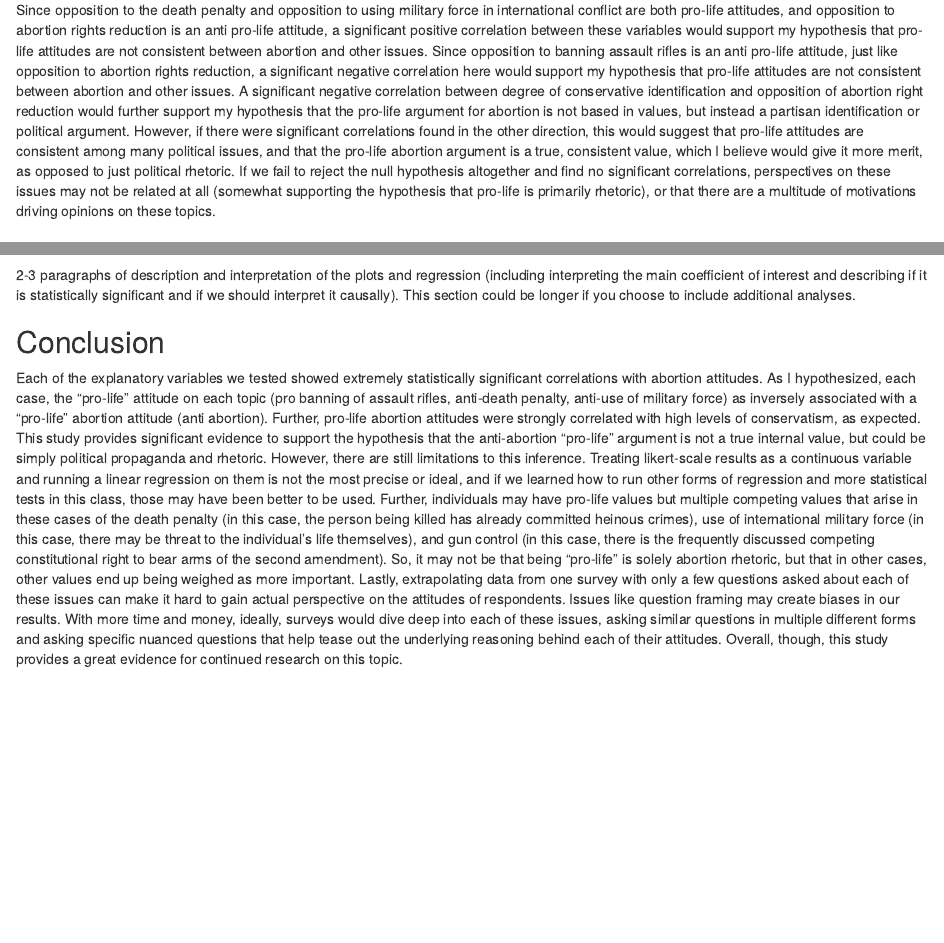
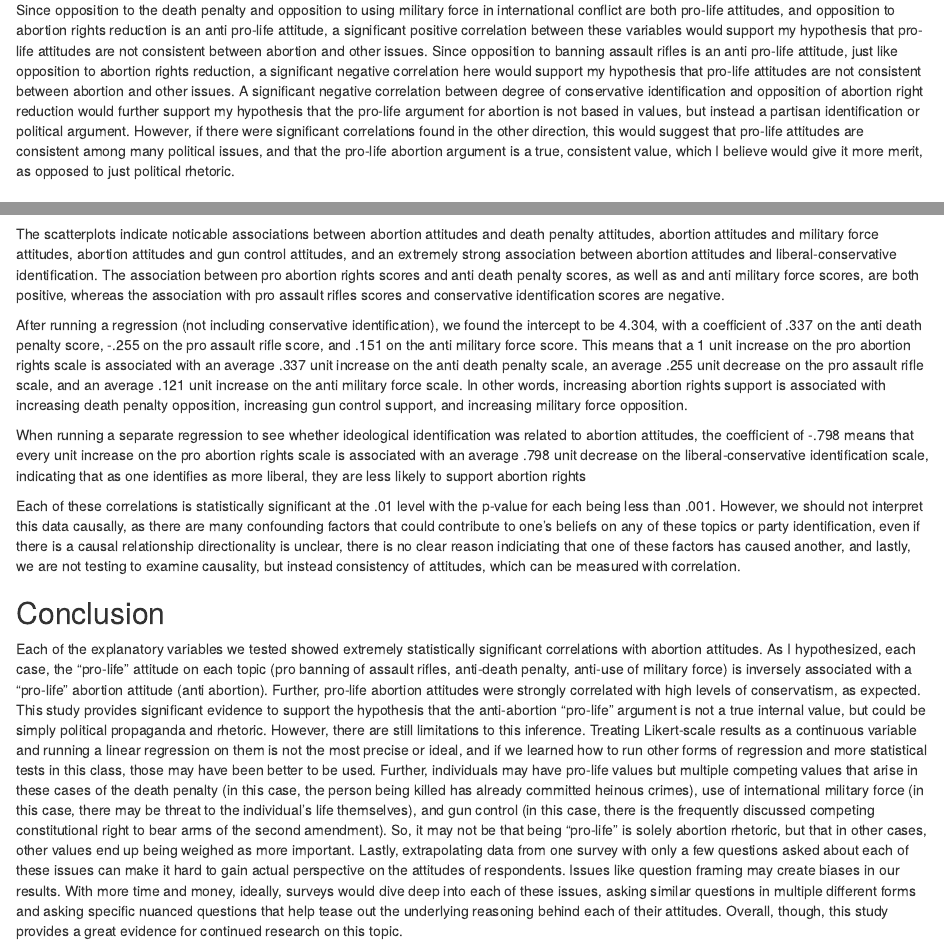
Before and after one commit to kaya-vadhan/gov50-final-project, an R Markdown document (index.Rmd): the page in a window 1100 px wide, from 2550 px down, and a second part further down, joined at a grey line. Rendered offline with R 4.5, knitr and Pandoc, with nearby package versions; drawn as R Markdown's standard HTML page in place of the format the file asks for; some code elsewhere in the file could not run offline.

Commit message:
DONEE!!!!!!!!

````diff
--- a/index.Rmd
+++ b/index.Rmd
@@ -107,7 +107,7 @@ Survey question: Where would you place yourself on this scale [7PT SCALE LIBERAL
 6. Conservative
 7. Extremely conservative
 
-Since opposition to the death penalty and opposition to using military force in international conflict are both pro-life attitudes, and opposition to abortion rights reduction is an anti pro-life attitude, a significant positive correlation between these variables would support my hypothesis that pro-life attitudes are not consistent between abortion and other issues. Since opposition to banning assault rifles is an anti pro-life attitude, just like opposition to abortion rights reduction, a significant negative correlation here would support my hypothesis that pro-life attitudes are not consistent between abortion and other issues. A significant negative correlation between degree of conservative identification and opposition of abortion right reduction would further support my hypothesis that the pro-life argument for abortion is not based in values, but instead a partisan identification or political argument. However, if there were significant correlations found in the other direction, this would suggest that pro-life attitudes are consistent among many political issues, and that the pro-life abortion argument is a true, consistent value, which I believe would give it more merit, as opposed to just political rhetoric. If we fail to reject the null hypothesis altogether and find no significant correlations, perspectives on these issues may not be related at all (somewhat supporting the hypothesis that pro-life is primarily rhetoric), or that there are a multitude of motivations driving opinions on these topics.
+Since opposition to the death penalty and opposition to using military force in international conflict are both pro-life attitudes, and opposition to abortion rights reduction is an anti pro-life attitude, a significant positive correlation between these variables would support my hypothesis that pro-life attitudes are not consistent between abortion and other issues. Since opposition to banning assault rifles is an anti pro-life attitude, just like opposition to abortion rights reduction, a significant negative correlation here would support my hypothesis that pro-life attitudes are not consistent between abortion and other issues. A significant negative correlation between degree of conservative identification and opposition of abortion right reduction would further support my hypothesis that the pro-life argument for abortion is not based in values, but instead a partisan identification or political argument. However, if there were significant correlations found in the other direction, this would suggest that pro-life attitudes are consistent among many political issues, and that the pro-life abortion argument is a true, consistent value, which I believe would give it more merit, as opposed to just political rhetoric.
 
 ## Results
 
@@ -178,7 +178,14 @@ modelsummary::modelsummary(list("Pro-Life Attitudes" = regression, "Conservative
                            gof_map = c("nobs", "r.squared", "adj.r.squared"))
 
 ```
-2-3 paragraphs of description and interpretation of the plots and regression (including interpreting the main coefficient of interest and describing if it is statistically significant and if we should interpret it causally). This section could be longer if you choose to include additional analyses.
+
+The scatterplots indicate noticable associations between abortion attitudes and death penalty attitudes, abortion attitudes and military force attitudes, abortion attitudes and gun control attitudes, and an extremely strong association between abortion attitudes and liberal-conservative identification. The association between pro abortion rights scores and anti death penalty scores, as well as and anti military force scores, are both positive, whereas the association with pro assault rifles scores and conservative identification scores are negative.
+
+After running a regression (not including conservative identification), we found the intercept to be 4.304, with a coefficient of .337 on the anti death penalty score, -.255 on the pro assault rifle score, and .151 on the anti military force score. This means that a 1 unit increase on the pro abortion rights scale is associated with an average .337 unit increase on the anti death penalty scale, an average .255 unit decrease on the pro assault rifle scale, and an average .121 unit increase on the anti military force scale. In other words, increasing abortion rights support is associated with increasing death penalty opposition, increasing gun control support, and increasing military force opposition.
+
+When running a separate regression to see whether ideological identification was related to abortion attitudes, the coefficient of -.798 means that every unit increase on the pro abortion rights scale is associated with an average .798 unit decrease on the liberal-conservative identification scale, indicating that as one identifies as more liberal, they are less likely to support abortion rights
+
+Each of these correlations is statistically significant at the .01 level with the p-value for each being less than .001. However, we should not interpret this data causally, as there are many confounding factors that could contribute to one's beliefs on any of these topics or party identification, even if there is a causal relationship directionality is unclear, there is no clear reason indiciating that one of these factors has caused another, and lastly, we are not testing to examine causality, but instead consistency of attitudes, which can be measured with correlation.
 
 ## Conclusion
-Each of the explanatory variables we tested showed extremely statistically significant correlations with abortion attitudes. As I hypothesized, each case, the "pro-life" attitude on each topic (pro banning of assault rifles, anti-death penalty, anti-use of military force) as inversely associated with a "pro-life" abortion attitude (anti abortion). Further, pro-life abortion attitudes were strongly correlated with high levels of conservatism, as expected. This study provides significant evidence to support the hypothesis that the anti-abortion "pro-life" argument is not a true internal value, but could be simply political propaganda and rhetoric. However, there are still limitations to this inference. Treating likert-scale results as a continuous variable and running a linear regression on them is not the most precise or ideal, and if we learned how to run other forms of regression and more statistical tests in this class, those may have been better to be used. Further, individuals may have pro-life values but multiple competing values that arise in these cases of the death penalty (in this case, the person being killed has already committed heinous crimes), use of international military force (in this case, there may be threat to the individual's life themselves), and gun control (in this case, there is the frequently discussed competing constitutional right to bear arms of the second amendment). So, it may not be that being "pro-life" is solely abortion rhetoric, but that in other cases, other values end up being weighed as more important. Lastly, extrapolating data from one survey with only a few questions asked about each of these issues can make it hard to gain actual perspective on the attitudes of respondents. Issues like question framing may create biases in our results. With more time and money, ideally, surveys would dive deep into each of these issues, asking similar questions in multiple different forms and asking specific nuanced questions that help tease out the underlying reasoning behind each of their attitudes. Overall, though, this study provides a great evidence for continued research on this topic.
+Each of the explanatory variables we tested showed extremely statistically significant correlations with abortion attitudes. As I hypothesized, each case, the "pro-life" attitude on each topic (pro banning of assault rifles, anti-death penalty, anti-use of military force) is inversely associated with a "pro-life" abortion attitude (anti abortion). Further, pro-life abortion attitudes were strongly correlated with high levels of conservatism, as expected. This study provides significant evidence to support the hypothesis that the anti-abortion "pro-life" argument is not a true internal value, but could be simply political propaganda and rhetoric. However, there are still limitations to this inference. Treating Likert-scale results as a continuous variable and running a linear regression on them is not the most precise or ideal, and if we learned how to run other forms of regression and more statistical tests in this class, those may have been better to be used. Further, individuals may have pro-life values but multiple competing values that arise in these cases of the death penalty (in this case, the person being killed has already committed heinous crimes), use of international military force (in this case, there may be threat to the individual's life themselves), and gun control (in this case, there is the frequently discussed competing constitutional right to bear arms of the second amendment). So, it may not be that being "pro-life" is solely abortion rhetoric, but that in other cases, other values end up being weighed as more important. Lastly, extrapolating data from one survey with only a few questions asked about each of these issues can make it hard to gain actual perspective on the attitudes of respondents. Issues like question framing may create biases in our results. With more time and money, ideally, surveys would dive deep into each of these issues, asking similar questions in multiple different forms and asking specific nuanced questions that help tease out the underlying reasoning behind each of their attitudes. Overall, though, this study provides a great evidence for continued research on this topic.
````
Also changed, not shown: index.html, index.Rmd (2 more changed lines), 4 other files.
